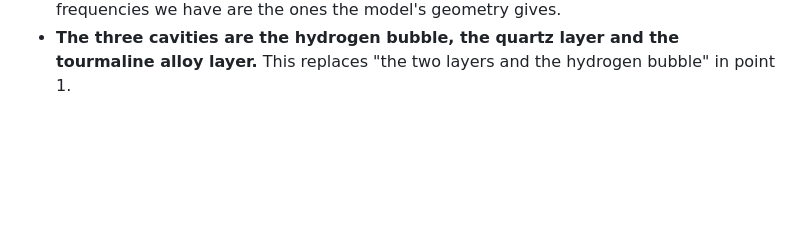
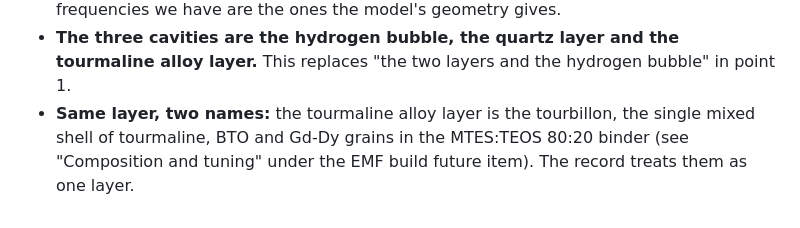
Before and after one commit to EdgerEquals/sphere-holster, a Markdown page: DESIGN_STATE.md, the part around the change. Drawn GitHub-style; blank space fills up the shorter version.

Commit message:
DESIGN_STATE: cross-reference, tourmaline alloy layer is the tourbillon

```diff
--- a/DESIGN_STATE.md
+++ b/DESIGN_STATE.md
@@ -398,3 +398,4 @@ Danny's decisions (2026-10-19), recorded as one piece, following the bidirection
 **Amendment (2026-10-19), Danny's corrections to point 1 above:**
 - **Frequencies come from the geometry already in the model.** The model holds the geometry, so every frequency is derived from it, not supplied from outside. Where point 1 says "derive the geometry from the frequency we already have", read it as: the frequencies we have are the ones the model's geometry gives.
 - **The three cavities are the hydrogen bubble, the quartz layer and the tourmaline alloy layer.** This replaces "the two layers and the hydrogen bubble" in point 1.
+- **Same layer, two names:** the tourmaline alloy layer is the tourbillon, the single mixed shell of tourmaline, BTO and Gd-Dy grains in the MTES:TEOS 80:20 binder (see "Composition and tuning" under the EMF build future item). The record treats them as one layer.
```
